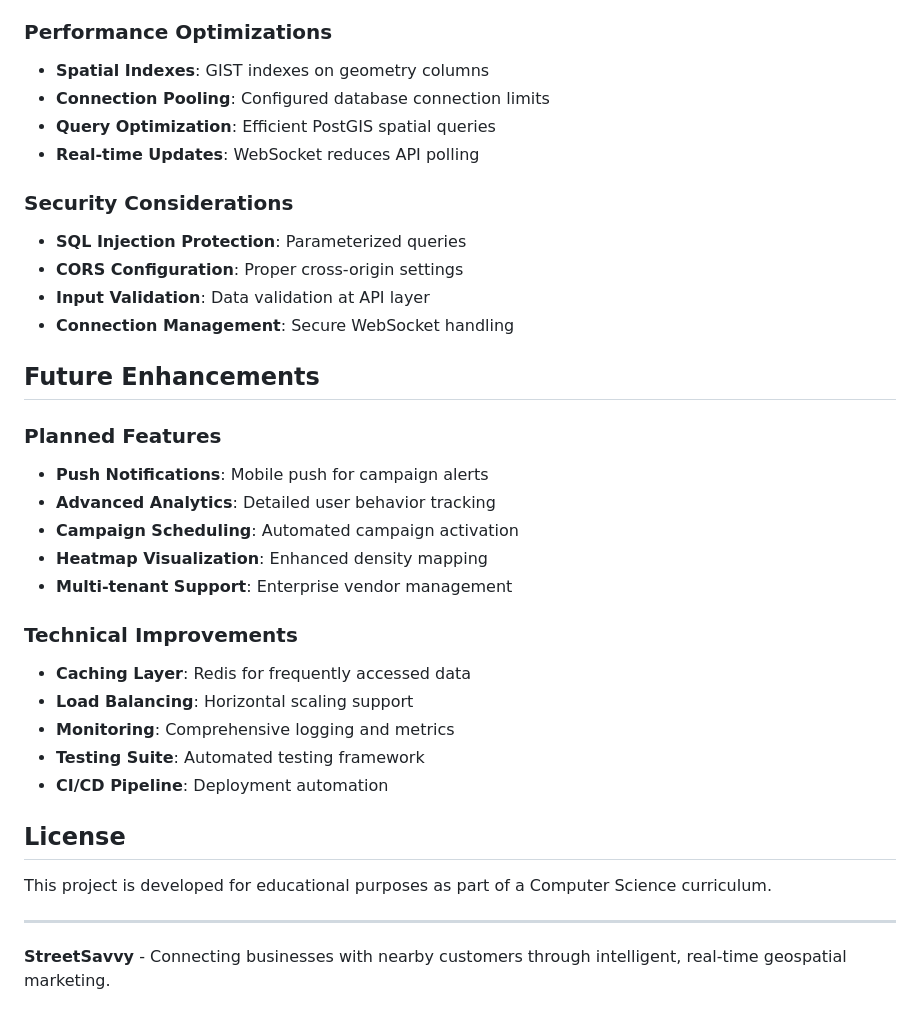
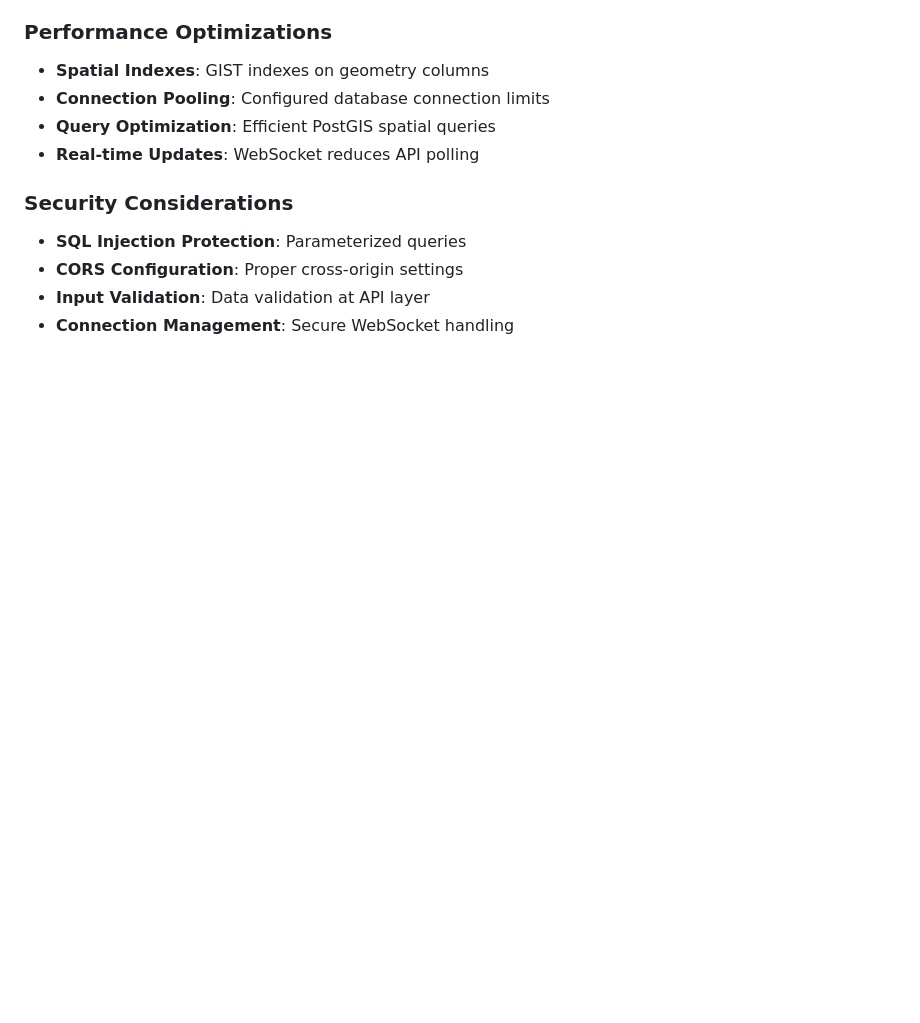
Before and after one commit to ashi-sharmaa/StreetSavvy, a Markdown page: README.md, the part around one of its changes. Drawn GitHub-style; blank space fills up the shorter version.

```diff
--- a/README.md
+++ b/README.md
@@ -485,27 +385,3 @@ Test WebSocket connections using browser developer tools or WebSocket client:
 - **CORS Configuration**: Proper cross-origin settings
 - **Input Validation**: Data validation at API layer
 - **Connection Management**: Secure WebSocket handling
-
-## Future Enhancements
-
-### Planned Features
-- **Push Notifications**: Mobile push for campaign alerts
-- **Advanced Analytics**: Detailed user behavior tracking
-- **Campaign Scheduling**: Automated campaign activation
-- **Heatmap Visualization**: Enhanced density mapping
-- **Multi-tenant Support**: Enterprise vendor management
-
-### Technical Improvements
-- **Caching Layer**: Redis for frequently accessed data
-- **Load Balancing**: Horizontal scaling support
-- **Monitoring**: Comprehensive logging and metrics
-- **Testing Suite**: Automated testing framework
-- **CI/CD Pipeline**: Deployment automation
-
-## License
-
-This project is developed for educational purposes as part of a Computer Science curriculum.
-
----
-
-**StreetSavvy** - Connecting businesses with nearby customers through intelligent, real-time geospatial marketing.
```
Also changed, not shown: other parts of README.md (+1 -101 lines).
